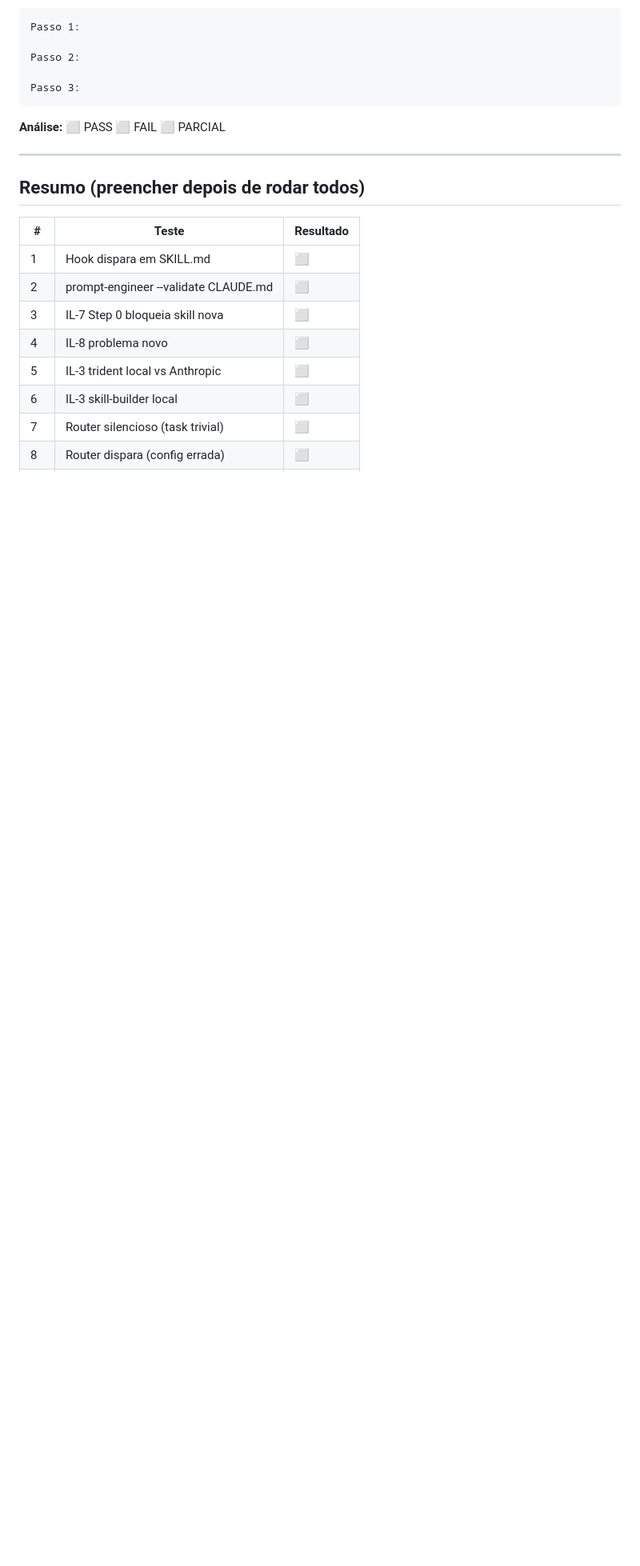
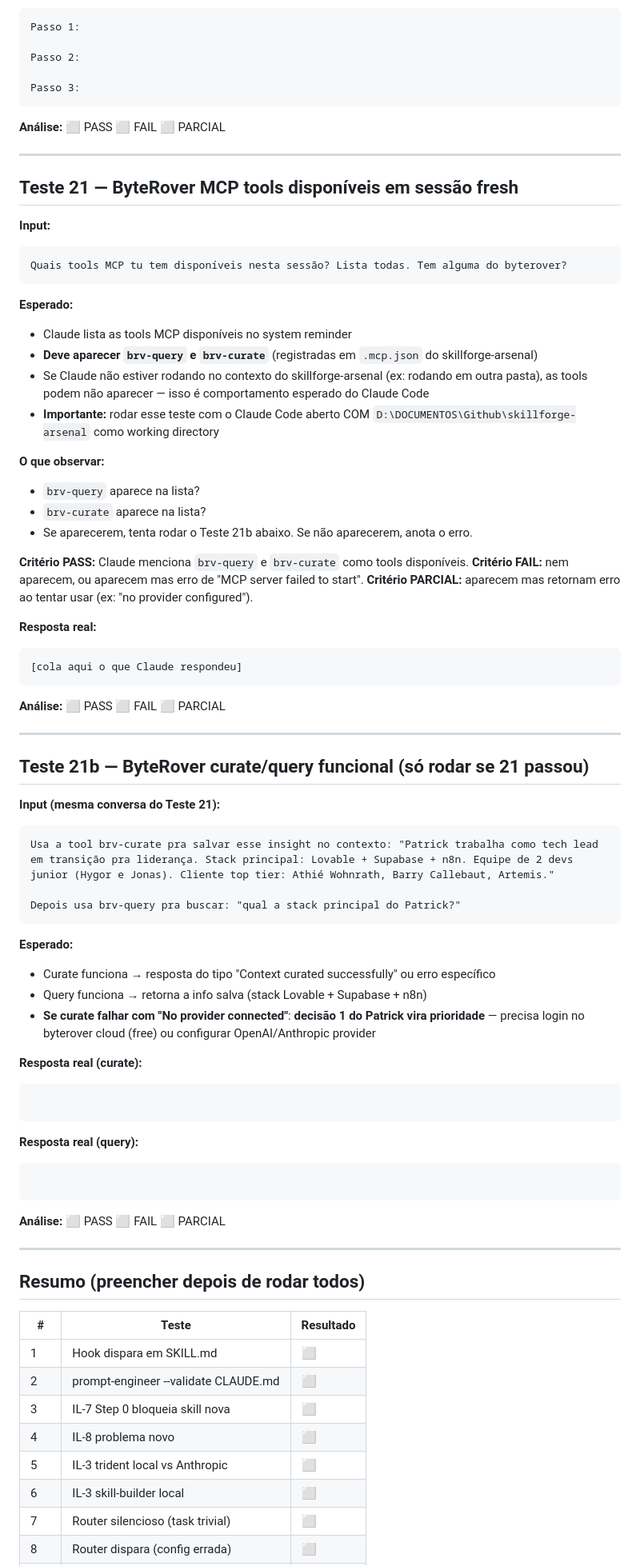
Before and after one commit to patrick-neuhaus/skillforge-arsenal, a Markdown page: E2E-TESTS-20-CASES.md, the part around one of its changes. Shown at 80% size. Rendered like a GitHub page; blank space fills up the shorter version.

Commit message:
test(e2e): add Teste 21 ByteRover MCP + setup guide
Adicionado Teste 21 (tools MCP disponíveis em sessão fresh) e Teste 21b
(curate/query funcional) ao arquivo de testes E2E. Patrick vai rodar 22 testes
em sessão fresh com Sonnet 4.6 medium default.

## Teste 21 — ByteRover MCP tools disponíveis

Valida se Claude Code detecta as 2 tools (brv-query, brv-curate) registradas
no .mcp.json do skillforge-arsenal quando abre sessão fresh nessa pasta.

Critério PASS: Claude lista brv-query + brv-curate.
Critério PARCIAL: aparecem mas retornam erro (provider não configurado).
Critério FAIL: nem aparecem na lista.

## Teste 21b — ByteRover curate/query funcional

Só rodar se 21 passou. Testa save programático + query semântico via MCP tools.
Se der "No provider connected", valida que a decisão 1 do Patrick (login byterover
cloud free vs outra estratégia) vira prioridade imediata.

## Setup section no fim do arquivo

Consolida recomendações de modelo/thinking:
- Sonnet 4.6 medium default (não Opus, não Haiku)
- Thinking default (ultrathink desvirtua teste)
- Teste 8 CRITICAL: começar em Sonnet medium pro router detectar escalação
- Working directory: skillforge-arsenal (pra .mcp.json byterover carregar)

584 → 663 linhas. Pronto pra Patrick rodar em sessão fresh agora.

Co-Authored-By: Claude Opus 4.6 (1M context) <noreply@anthropic.com>

````diff
--- a/E2E-TESTS-20-CASES.md
+++ b/E2E-TESTS-20-CASES.md
@@ -549,6 +549,63 @@ Passo 3:
 
 ---
 
+## Teste 21 — ByteRover MCP tools disponíveis em sessão fresh
+
+**Input:**
+```
+Quais tools MCP tu tem disponíveis nesta sessão? Lista todas. Tem alguma do byterover?
+```
+
+**Esperado:**
+- Claude lista as tools MCP disponíveis no system reminder
+- **Deve aparecer `brv-query` e `brv-curate`** (registradas em `.mcp.json` do skillforge-arsenal)
+- Se Claude não estiver rodando no contexto do skillforge-arsenal (ex: rodando em outra pasta), as tools podem não aparecer — isso é comportamento esperado do Claude Code
+- **Importante:** rodar esse teste com o Claude Code aberto COM `D:\DOCUMENTOS\Github\skillforge-arsenal` como working directory
+
+**O que observar:**
+- `brv-query` aparece na lista?
+- `brv-curate` aparece na lista?
+- Se aparecerem, tenta rodar o Teste 21b abaixo. Se não aparecerem, anota o erro.
+
+**Critério PASS:** Claude menciona `brv-query` e `brv-curate` como tools disponíveis.
+**Critério FAIL:** nem aparecem, ou aparecem mas erro de "MCP server failed to start".
+**Critério PARCIAL:** aparecem mas retornam erro ao tentar usar (ex: "no provider configured").
+
+**Resposta real:**
+```
+[cola aqui o que Claude respondeu]
+```
+
+**Análise:** ⬜ PASS ⬜ FAIL ⬜ PARCIAL
+
+---
+
+## Teste 21b — ByteRover curate/query funcional (só rodar se 21 passou)
+
+**Input (mesma conversa do Teste 21):**
+```
+Usa a tool brv-curate pra salvar esse insight no contexto: "Patrick trabalha como tech lead em transição pra liderança. Stack principal: Lovable + Supabase + n8n. Equipe de 2 devs junior (Hygor e Jonas). Cliente top tier: Athié Wohnrath, Barry Callebaut, Artemis."
+
+Depois usa brv-query pra buscar: "qual a stack principal do Patrick?"
+```
+
+**Esperado:**
+- Curate funciona → resposta do tipo "Context curated successfully" ou erro específico
+- Query funciona → retorna a info salva (stack Lovable + Supabase + n8n)
+- **Se curate falhar com "No provider connected"**: **decisão 1 do Patrick vira prioridade** — precisa login no byterover cloud (free) ou configurar OpenAI/Anthropic provider
+
+**Resposta real (curate):**
+```
+```
+
+**Resposta real (query):**
+```
+```
+
+**Análise:** ⬜ PASS ⬜ FAIL ⬜ PARCIAL
+
+---
+
 ## Resumo (preencher depois de rodar todos)
 
 | # | Teste | Resultado |
````
Also changed, not shown: other parts of E2E-TESTS-20-CASES.md (+17 -1 lines).
